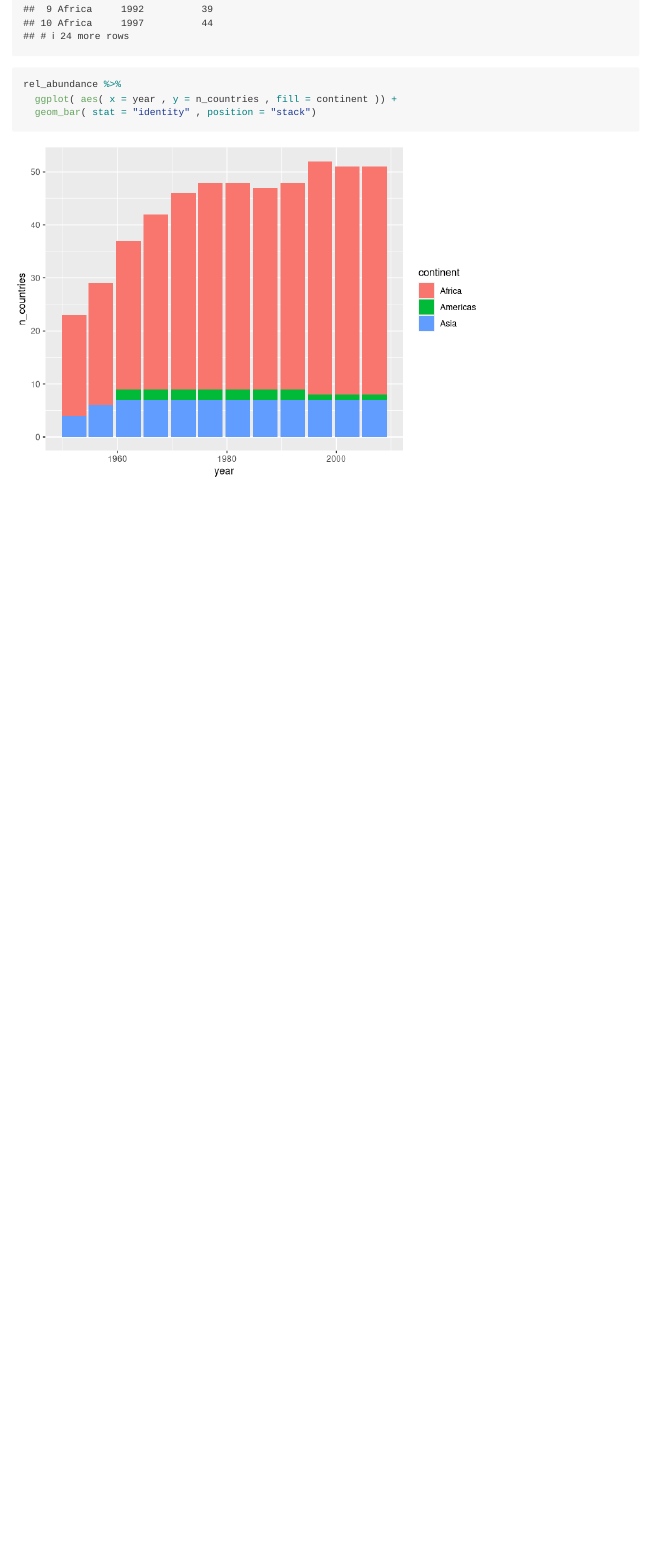
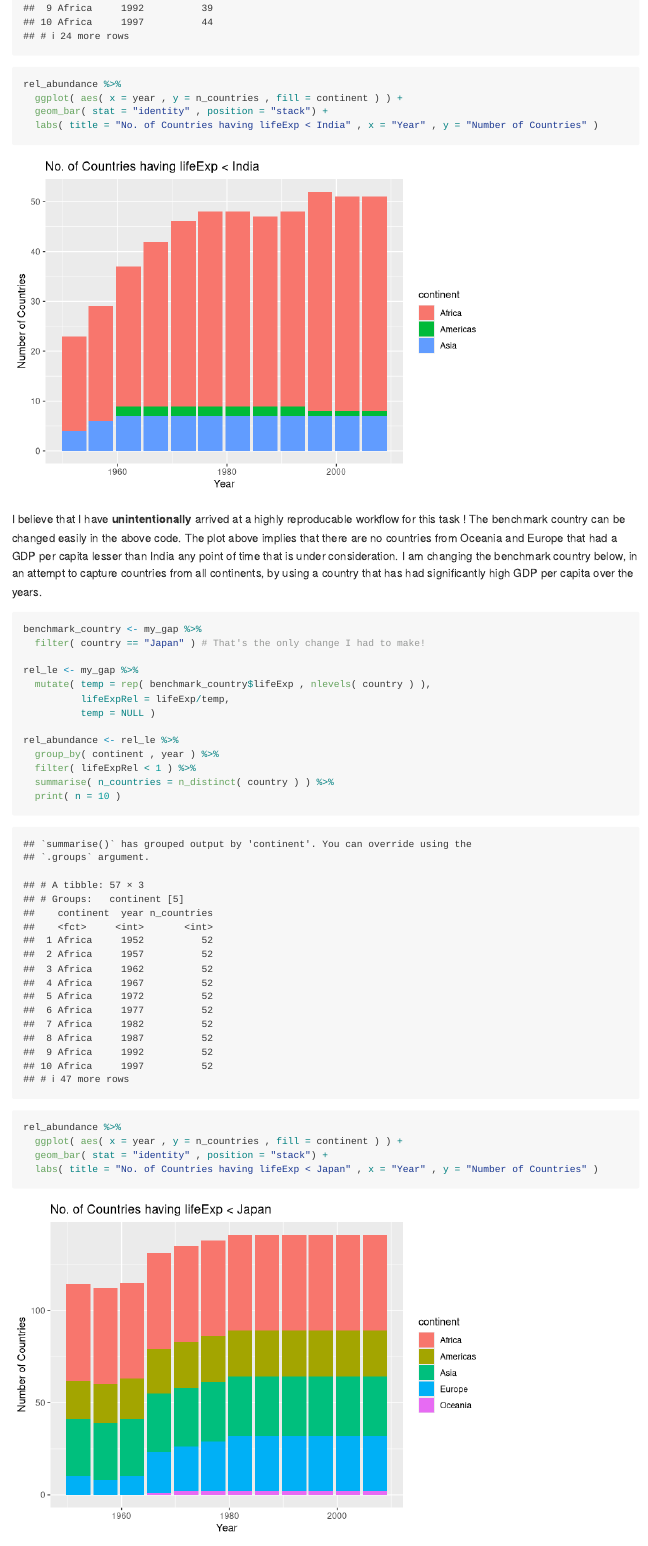
Before and after one commit to gokulraj-ece/stat545, an R Markdown document (hw03_gapminder-ggplot2-dplyr/hw03_gapminder-ggplot2-dplyr.Rmd): the page in a window 1100 px wide, from 4920 px down before the commit and from 5000 px down after it, so that both start at the same text. Rendered offline with R 4.5, knitr and Pandoc, with nearby package versions; the gapminder table comes from the copy in Python's plotly package.

Commit message:
One more to assignment 3

````diff
--- a/hw03_gapminder-ggplot2-dplyr/hw03_gapminder-ggplot2-dplyr.Rmd
+++ b/hw03_gapminder-ggplot2-dplyr/hw03_gapminder-ggplot2-dplyr.Rmd
@@ -94,6 +98,31 @@ rel_abundance <- rel_le %>%
 
 ```{r}
 rel_abundance %>%
-  ggplot( aes( x = year , y = n_countries , fill = continent )) +
-  geom_bar( stat = "identity" , position = "stack")
+  ggplot( aes( x = year , y = n_countries , fill = continent ) ) +
+  geom_bar( stat = "identity" , position = "stack") +
+  labs( title = "No. of Countries having lifeExp < India" , x = "Year" , y = "Number of Countries" )
 ```
+
+I believe that I have **unintentionally** arrived at a highly reproducable workflow for this task ! The benchmark country can be changed easily in the above code. The plot above implies that there are no countries from Oceania and Europe that had a GDP per capita lesser than India any point of time that is under consideration. I am changing the benchmark country below, in an attempt to capture countries from all continents, by using a country that has had significantly high GDP per capita over the years.
+
+```{r}
+benchmark_country <- my_gap %>%
+  filter( country == "Japan" ) # That's the only change I had to make!
+
+rel_le <- my_gap %>%
+  mutate( temp = rep( benchmark_country$lifeExp , nlevels( country ) ),
+          lifeExpRel = lifeExp/temp,
+          temp = NULL )
+
+rel_abundance <- rel_le %>%
+  group_by( continent , year ) %>%
+  filter( lifeExpRel < 1 ) %>%
+  summarise( n_countries = n_distinct( country ) ) %>%
+  print( n = 10 )
+```
+
+```{r}
+rel_abundance %>%
+  ggplot( aes( x = year , y = n_countries , fill = continent ) ) +
+  geom_bar( stat = "identity" , position = "stack") +
+  labs( title = "No. of Countries having lifeExp < Japan" , x = "Year" , y = "Number of Countries" )
````
Also changed, not shown: README.html (added), README.md, hw03_gapminder-ggplot2-dplyr/hw03_gapminder-ggplot2-dplyr.md, hw03_gapminder-ggplot2-dplyr/hw03_gapminder-ggplot2-dplyr.Rmd (51 more changed lines), 6 other files.
